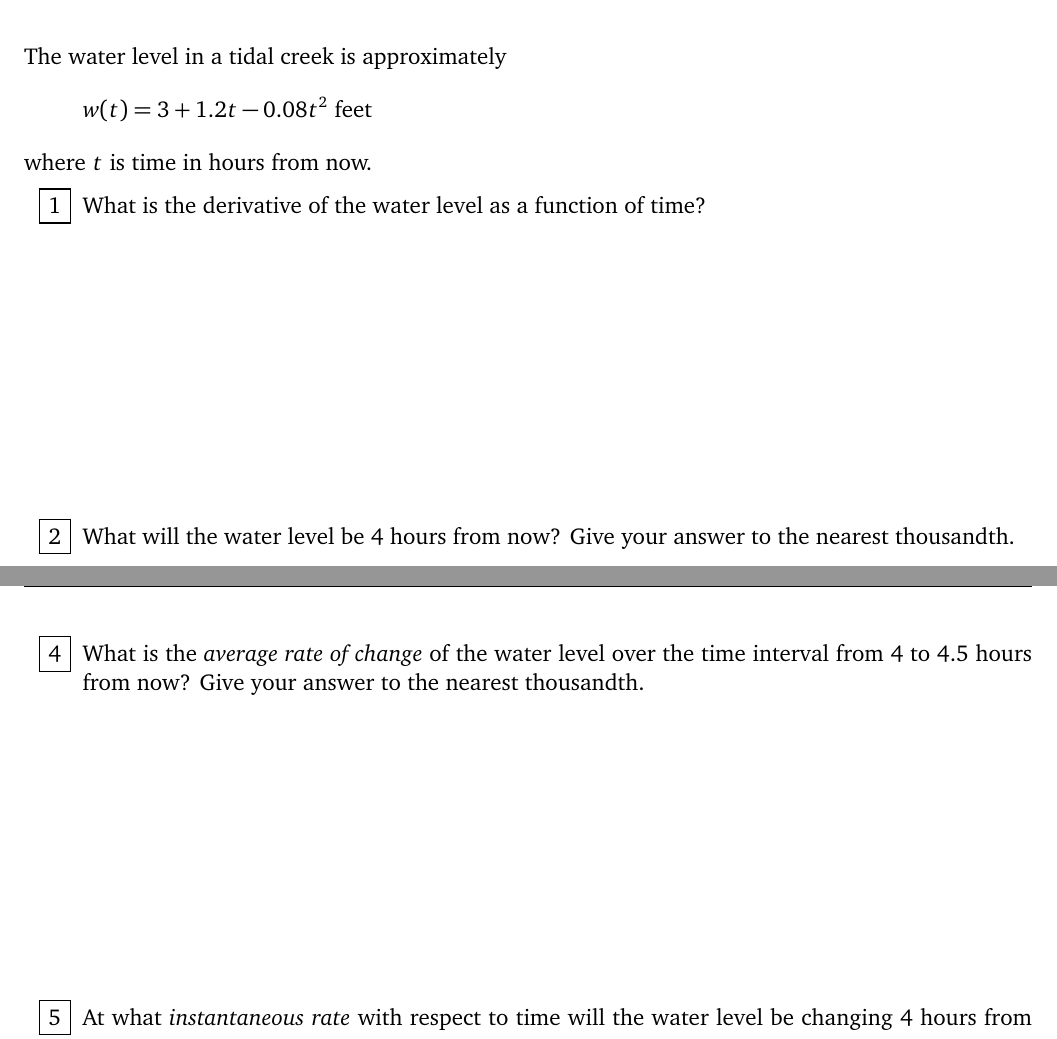
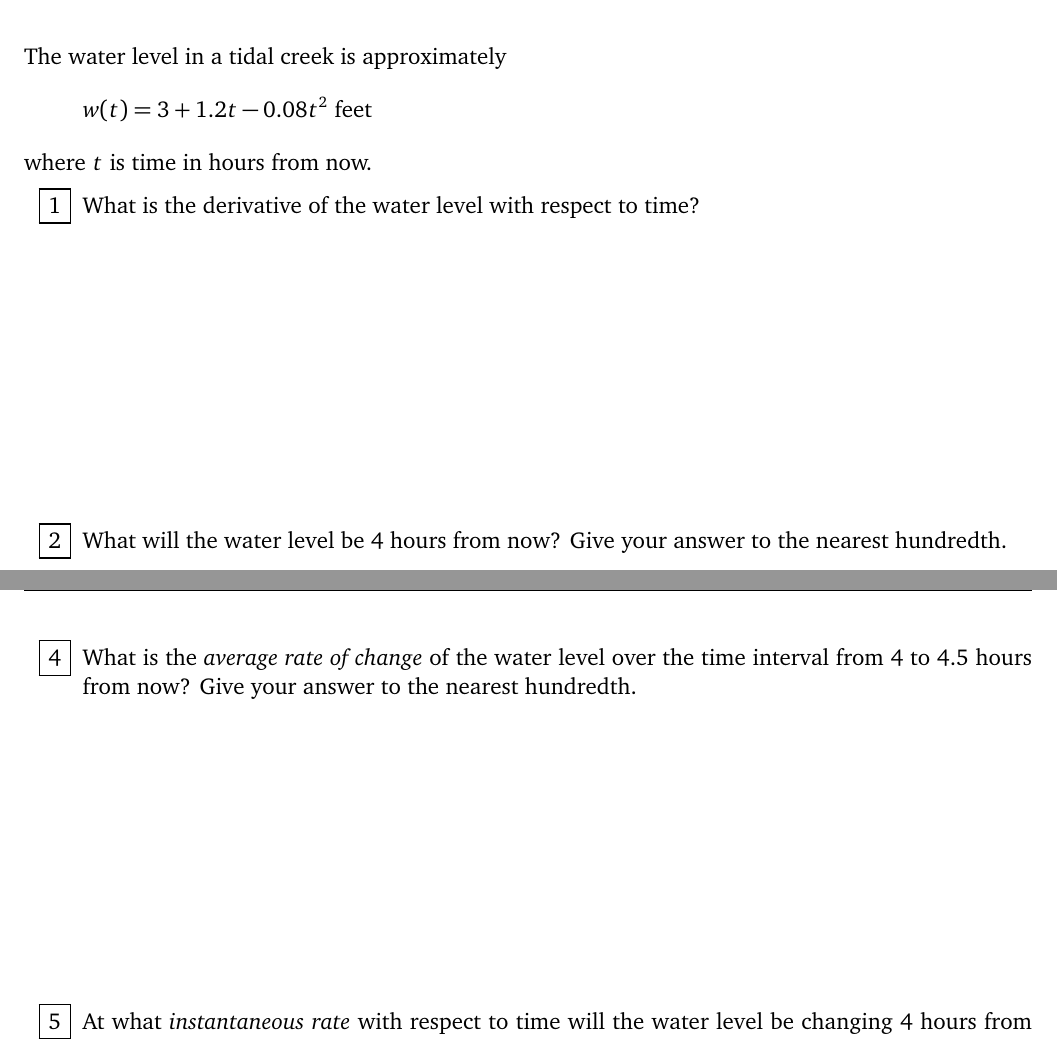
Before and after one commit to wgmitchener/business-calculus-workbook, a LaTeX document (Business-calculus-workbook.tex, which reads Applications-rate-of-change.tex): two parts of pages 50 and 51 of 123, joined at a grey line, cut so that both start at the same text. Compiled offline with pdfLaTeX.

Commit message:
Applications - rate of change: Change rounding
These all come out to an exact hundredth.

```diff
--- a/Applications-rate-of-change.tex
+++ b/Applications-rate-of-change.tex
@@ -37,11 +37,11 @@ where $t$ is time in hours from now.
 
 \begin{ProblemSet}[pencil space=2in]
  \begin{Problem}
-  What is the derivative of the water level as a function of time?
+  What is the derivative of the water level with respect to time?
  \end{Problem}
  \begin{Problem}
   What will the water level be $4$ hours from now?
-  Give your answer to the nearest thousandth.
+  Give your answer to the nearest hundredth.
  \end{Problem}
  \begin{Problem}
   What will the water level be $4.5$ hours from now?
@@ -49,7 +49,7 @@ where $t$ is time in hours from now.
  \end{Problem}
  \begin{Problem}
   What is the \emph{average rate of change} of the water level over the time interval from $4$ to $4.5$ hours from now?
-  Give your answer to the nearest thousandth.
+  Give your answer to the nearest hundredth.
  \end{Problem}
  \begin{Problem}
   At what \emph{instantaneous rate} with respect to time will the water level be changing $4$ hours from now?
```
Also changed, not shown: Applications-rate-of-change.tex (4 more changed lines).
